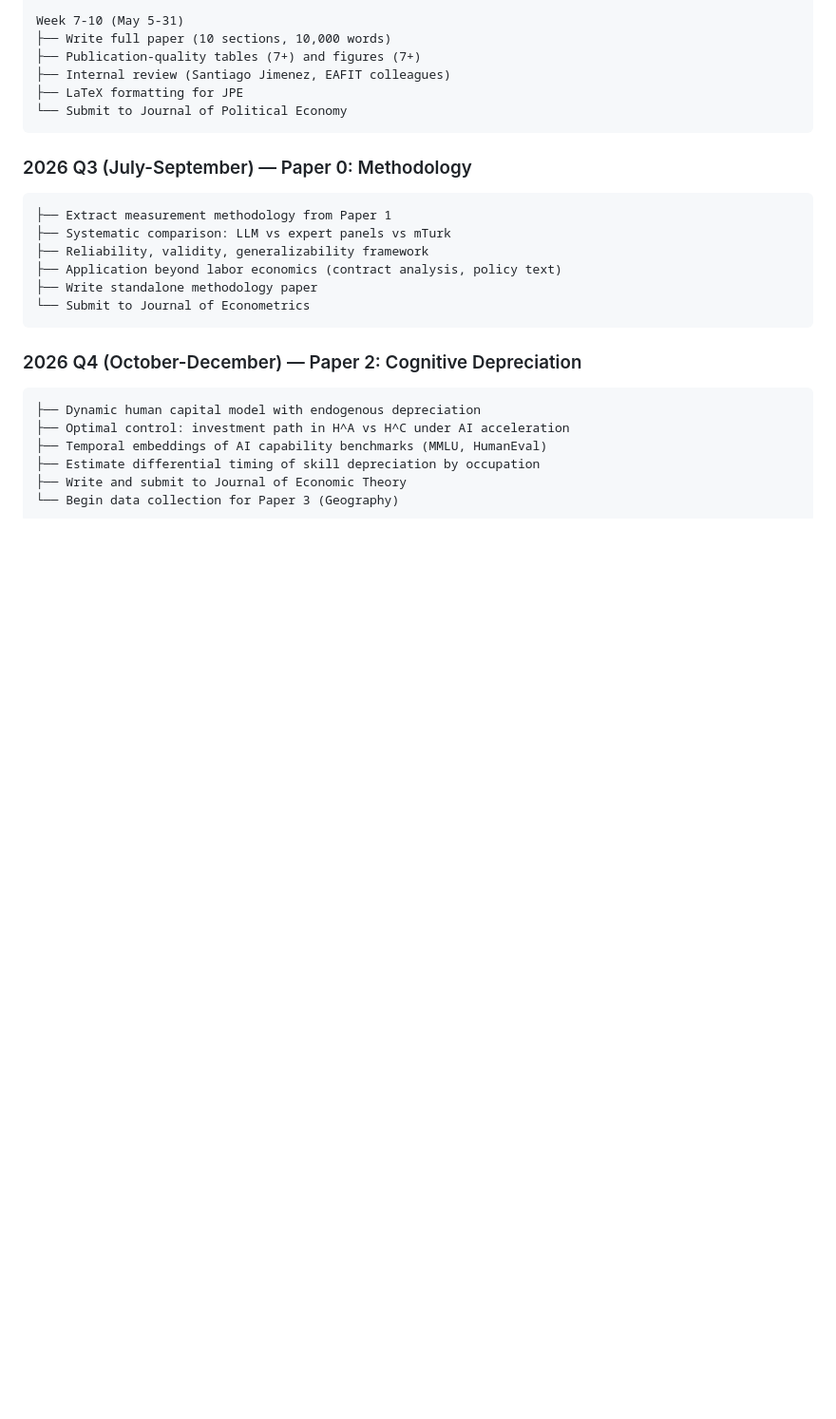
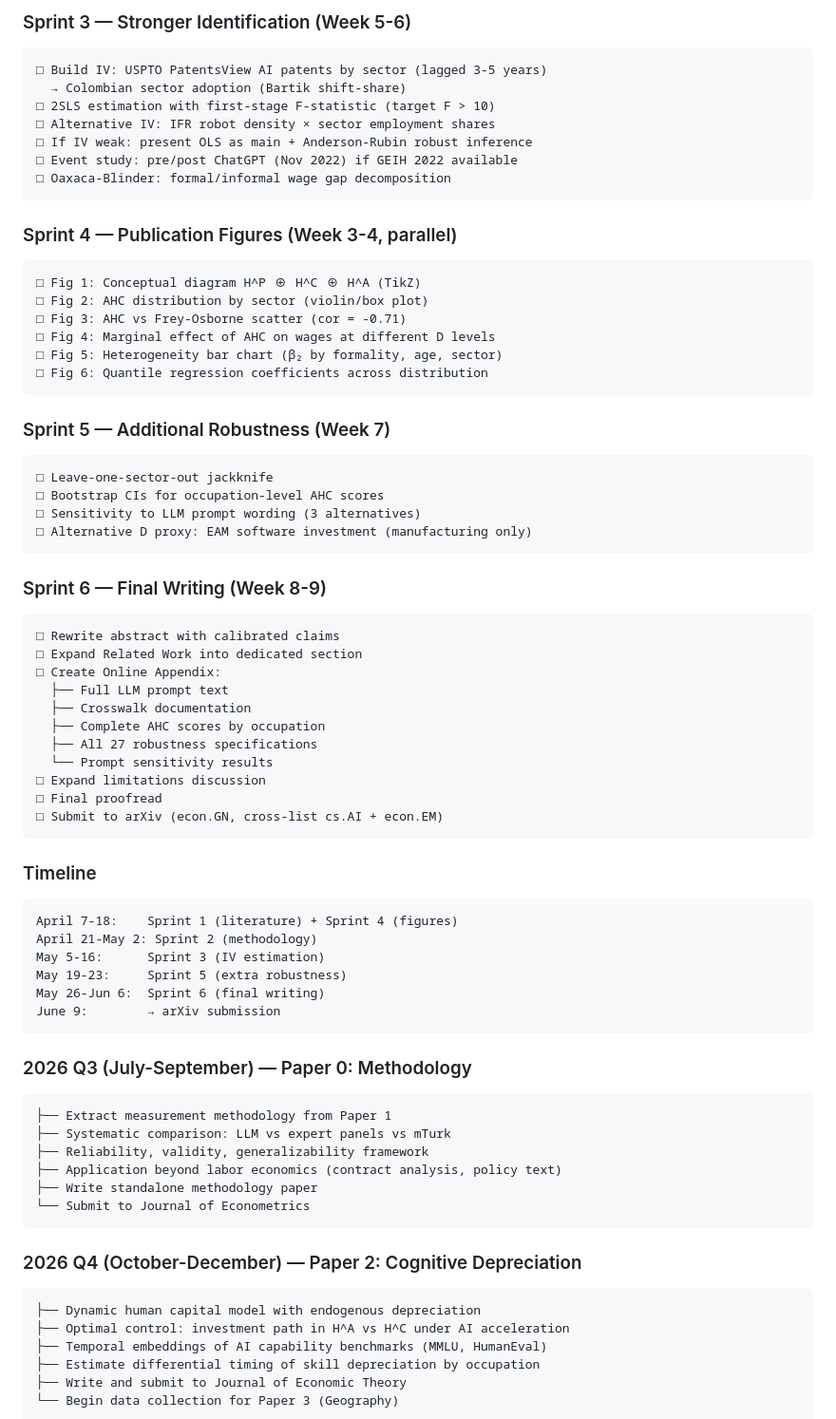
Before and after one commit to Cespial/cognitive-factor-economics, a Markdown page: README.md, the part around one of its changes. Shown at 95% size. GitHub-like rendering; blank space fills up the shorter version.

````diff
--- a/README.md
+++ b/README.md
@@ -136,10 +157,61 @@ Week 5-6 (Apr 23-May 4)
 
-Week 7-10 (May 5-31)
-├── Write full paper (10 sections, 10,000 words)
-├── Publication-quality tables (7+) and figures (7+)
-├── Internal review (Santiago Jimenez, EAFIT colleagues)
-├── LaTeX formatting for JPE
-└── Submit to Journal of Political Economy
+### Sprint 3 — Stronger Identification (Week 5-6)
+
+```
+□ Build IV: USPTO PatentsView AI patents by sector (lagged 3-5 years)
+  → Colombian sector adoption (Bartik shift-share)
+□ 2SLS estimation with first-stage F-statistic (target F > 10)
+□ Alternative IV: IFR robot density × sector employment shares
+□ If IV weak: present OLS as main + Anderson-Rubin robust inference
+□ Event study: pre/post ChatGPT (Nov 2022) if GEIH 2022 available
+□ Oaxaca-Blinder: formal/informal wage gap decomposition
+```
+
+### Sprint 4 — Publication Figures (Week 3-4, parallel)
+
+```
+□ Fig 1: Conceptual diagram H^P ⊕ H^C ⊕ H^A (TikZ)
+□ Fig 2: AHC distribution by sector (violin/box plot)
+□ Fig 3: AHC vs Frey-Osborne scatter (cor = -0.71)
+□ Fig 4: Marginal effect of AHC on wages at different D levels
+□ Fig 5: Heterogeneity bar chart (β₂ by formality, age, sector)
+□ Fig 6: Quantile regression coefficients across distribution
+```
+
+### Sprint 5 — Additional Robustness (Week 7)
+
+```
+□ Leave-one-sector-out jackknife
+□ Bootstrap CIs for occupation-level AHC scores
+□ Sensitivity to LLM prompt wording (3 alternatives)
+□ Alternative D proxy: EAM software investment (manufacturing only)
+```
+
+### Sprint 6 — Final Writing (Week 8-9)
+
+```
+□ Rewrite abstract with calibrated claims
+□ Expand Related Work into dedicated section
+□ Create Online Appendix:
+  ├── Full LLM prompt text
+  ├── Crosswalk documentation
+  ├── Complete AHC scores by occupation
+  ├── All 27 robustness specifications
+  └── Prompt sensitivity results
+□ Expand limitations discussion
+□ Final proofread
+□ Submit to arXiv (econ.GN, cross-list cs.AI + econ.EM)
+```
+
+### Timeline
+
+```
+April 7-18:    Sprint 1 (literature) + Sprint 4 (figures)
+April 21-May 2: Sprint 2 (methodology)
+May 5-16:      Sprint 3 (IV estimation)
+May 19-23:     Sprint 5 (extra robustness)
+May 26-Jun 6:  Sprint 6 (final writing)
+June 9:        → arXiv submission
 ```
 
 ### 2026 Q3 (July-September) — Paper 0: Methodology
````
Also changed, not shown: other parts of README.md (+53 -32 lines).
